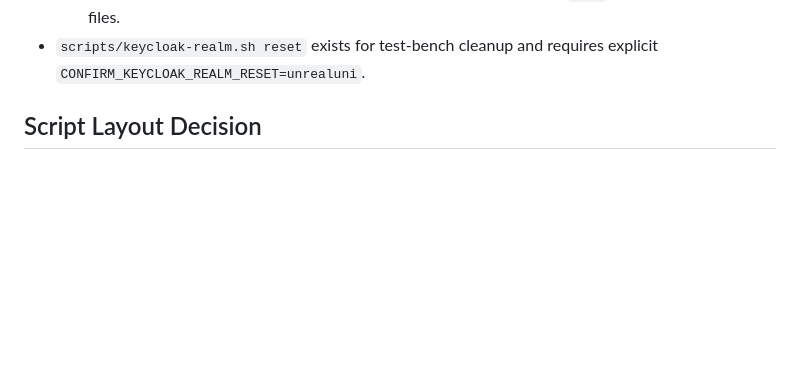
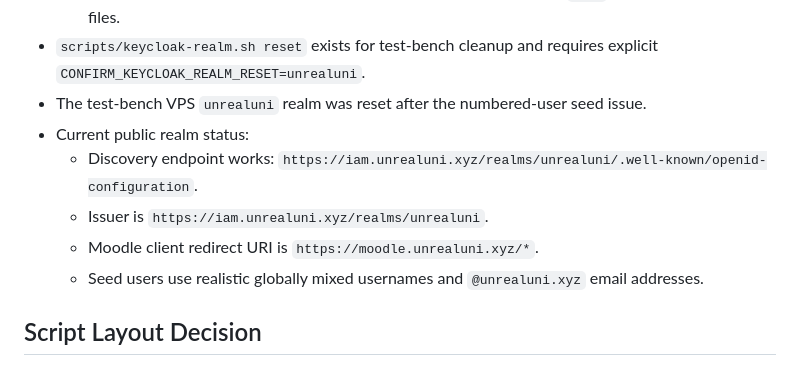
Before and after one commit to amirahkami/1UpMoodleServe, a Markdown page: MEMORY.md, the part around the change. GitHub-like rendering; blank space fills up the shorter version.

Commit message:
docs: record clean keycloak realm reset

```diff
--- a/MEMORY.md
+++ b/MEMORY.md
@@ -233,6 +233,12 @@ Configure HTTPS certificates for Moodle and Keycloak, then configure Keycloak re
   - URLs use real HTTPS domains instead of local HTTP URLs.
   - Client secrets and seeded-user temporary password come from VPS `.env`, not from committed files.
 - `scripts/keycloak-realm.sh reset` exists for test-bench cleanup and requires explicit `CONFIRM_KEYCLOAK_REALM_RESET=unrealuni`.
+- The test-bench VPS `unrealuni` realm was reset after the numbered-user seed issue.
+- Current public realm status:
+  - Discovery endpoint works: `https://iam.unrealuni.xyz/realms/unrealuni/.well-known/openid-configuration`.
+  - Issuer is `https://iam.unrealuni.xyz/realms/unrealuni`.
+  - Moodle client redirect URI is `https://moodle.unrealuni.xyz/*`.
+  - Seed users use realistic globally mixed usernames and `@unrealuni.xyz` email addresses.
 
 ## Script Layout Decision
 
```
